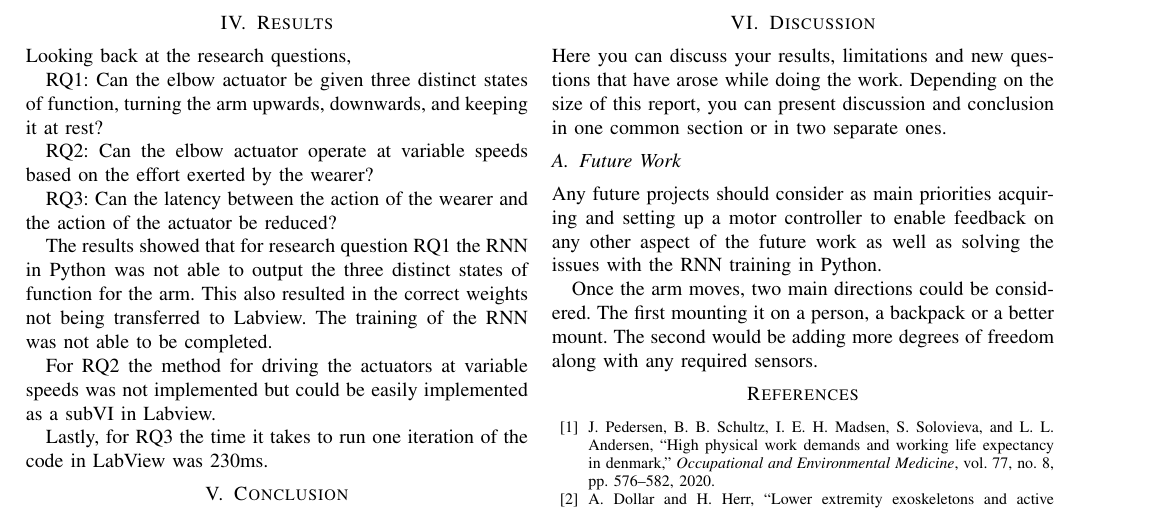
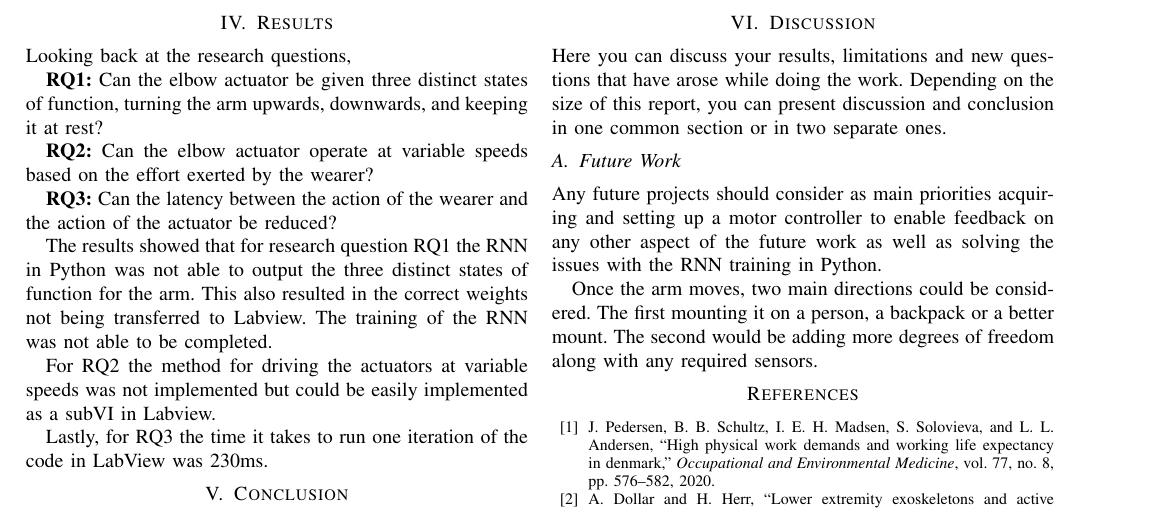
Before and after one commit to DanRyten/EXO1, a LaTeX paper (LaTeX/main.tex, which reads LaTeX/sections/results.tex): part of page 5 of 5, cut so that both start at the same text. Compiled offline with pdfLaTeX.

Commit message:
Minor format changes

```diff
--- a/LaTeX/sections/results.tex
+++ b/LaTeX/sections/results.tex
@@ -27,14 +27,14 @@
 %\end{figure}
 Looking back at the research questions,
 
-RQ1: Can the elbow actuator be given three distinct states of function, turning the arm upwards, downwards, and keeping it at rest?
+\textbf{RQ1:} Can the elbow actuator be given three distinct states of function, turning the arm upwards, downwards, and keeping it at rest?
 
-RQ2: Can the elbow actuator operate at variable speeds based on the effort exerted by the wearer?
+\textbf{RQ2:} Can the elbow actuator operate at variable speeds based on the effort exerted by the wearer?
 
-RQ3: Can the latency between the action of the wearer and the action of the actuator be reduced?
+\textbf{RQ3:} Can the latency between the action of the wearer and the action of the actuator be reduced?
 
-The results showed that for research question RQ1 the RNN in Python was not able to output the three distinct states of function for the arm. This also resulted in the correct weights not being transferred to Labview.
-The training of the RNN was not able to be completed.
+The results showed that for research question RQ1 the \acrshort{rnn} in Python was not able to output the three distinct states of function for the arm. This also resulted in the correct weights not being transferred to Labview.
+The training of the \acrshort{rnn} was not able to be completed.
 
 For RQ2 the method for driving the actuators at variable speeds was not implemented but could be easily implemented as a subVI in Labview.
 
```
